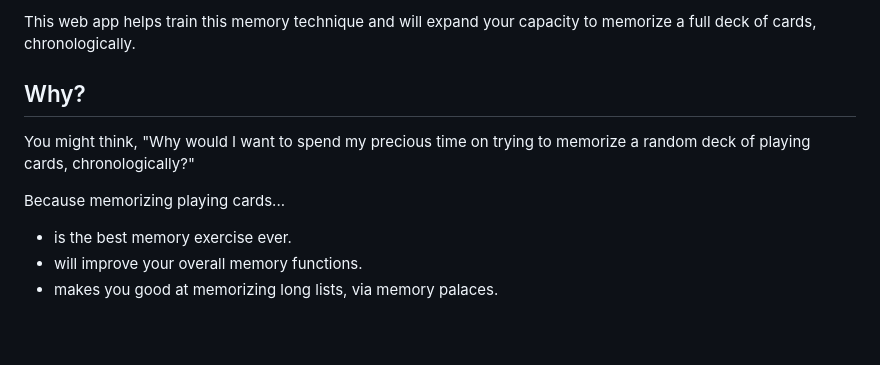
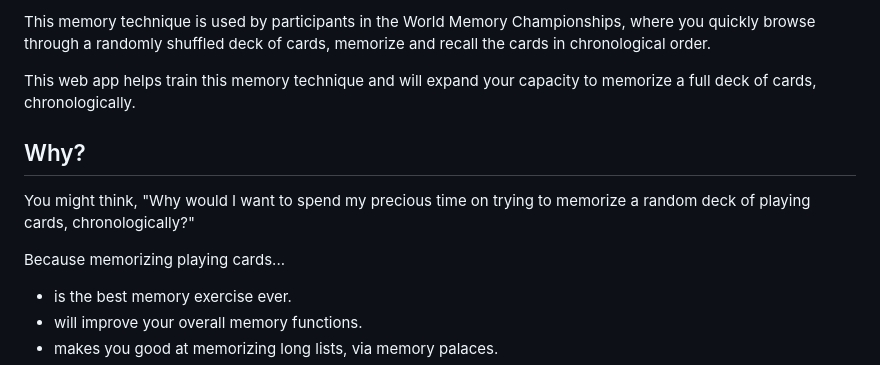
Before and after one commit to RonniKahalani/PAOCards, a Markdown page: README.md, the part around one of its changes. Drawn GitHub-style; blank space fills up the shorter version.

```diff
--- a/README.md
+++ b/README.md
@@ -5,10 +5,17 @@ This memory technique is used by participants in the World Memory Championships,
 
-This web app helps train this memory technique and will expand your capacity to memorize a full deck of cards, chronologically.
+This memory technique is used by participants in the World Memory Championships, where you quickly browse through a
+randomly shuffled deck of cards, memorize and recall the cards in chronological order.
+
+This web app helps train this memory technique and will expand your capacity to memorize a full deck of cards,
+chronologically.
 
 ## Why?
-You might think, "Why would I want to spend my precious time on trying to memorize a random deck of playing cards, chronologically?"
+
+You might think, "Why would I want to spend my precious time on trying to memorize a random deck of playing cards,
+chronologically?"
 
 Because memorizing playing cards...
+
 - is the best memory exercise ever.
 - will improve your overall memory functions.
 - makes you good at memorizing long lists, via memory palaces.
```
Also changed, not shown: other parts of README.md (+32 -9 lines).
